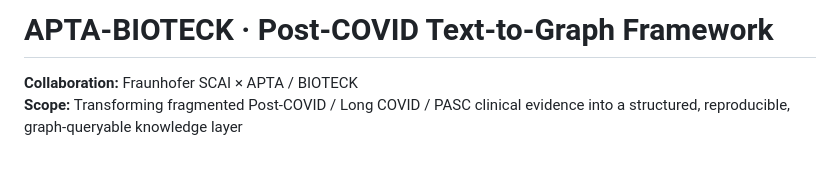
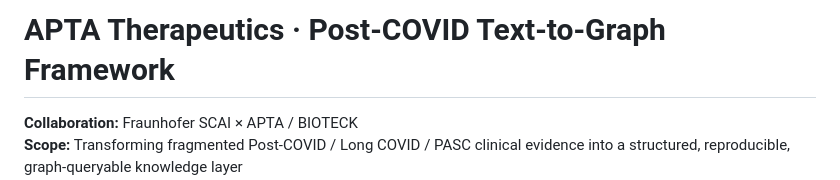
Before and after one commit to SCAI-BIO/apta, a Markdown page: README.md, the part around the change. GitHub-like rendering; blank space fills up the shorter version.

```diff
--- a/README.md
+++ b/README.md
@@ -1,4 +1,4 @@
-# APTA-BIOTECK · Post-COVID Text-to-Graph Framework
+# APTA Therapeutics · Post-COVID Text-to-Graph Framework
 
 **Collaboration:** Fraunhofer SCAI × APTA / BIOTECK
 **Scope:** Transforming fragmented Post-COVID / Long COVID / PASC clinical evidence into a structured, reproducible, graph-queryable knowledge layer
```
